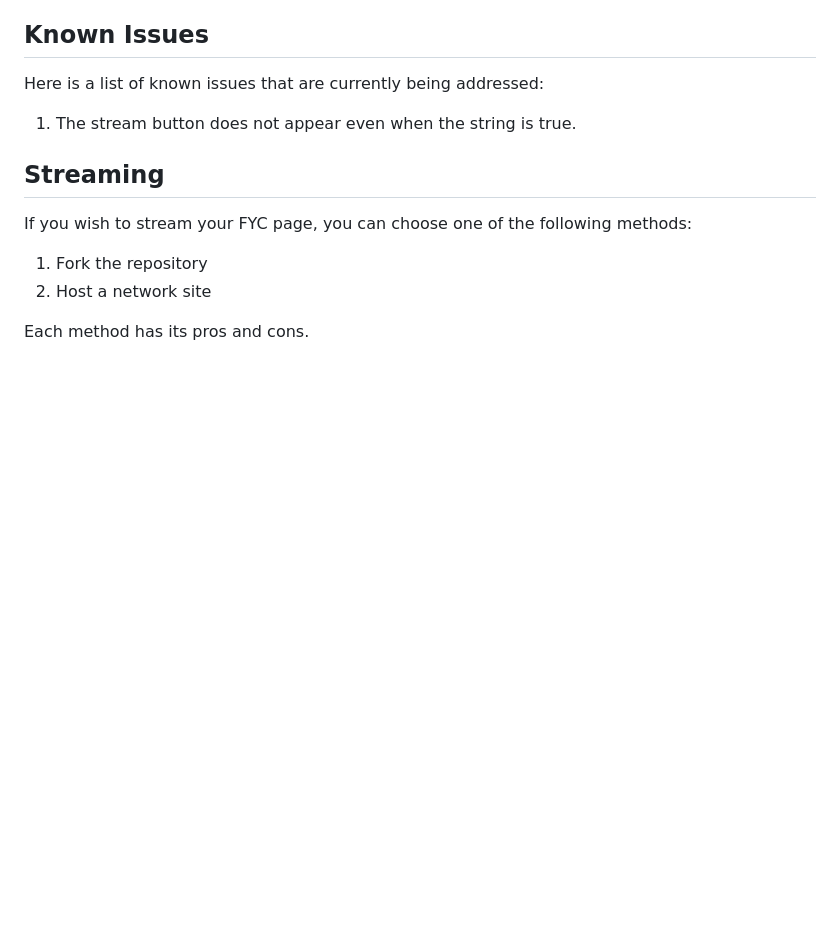
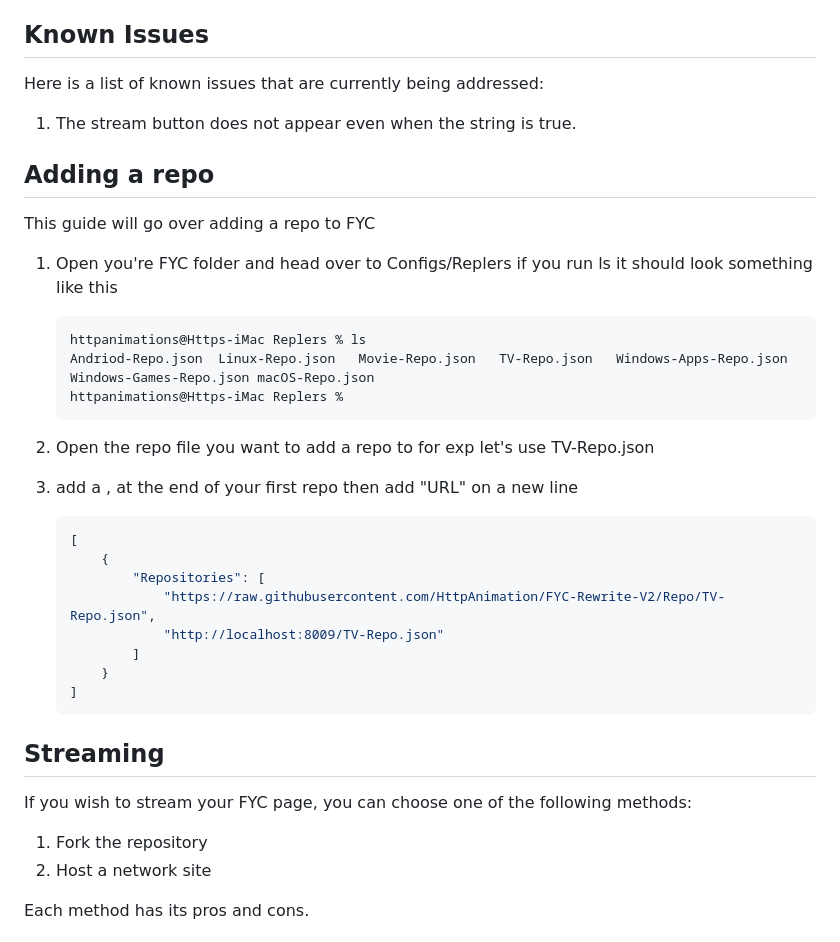
Before and after one commit to HttpAnimation/FYC-Rewrite-V2, a Markdown page: README.md, the part around the change. Drawn GitHub-style; blank space fills up the shorter version.

````diff
--- a/README.md
+++ b/README.md
@@ -23,6 +23,29 @@ If you encounter any issues, please report them on the [issue page](https://gith
 Here is a list of known issues that are currently being addressed:
 
 1) The stream button does not appear even when the string is true.
+
+## Adding a repo
+This guide will go over adding a repo to FYC
+
+1) Open you're FYC folder and head over to Configs/Replers if you run ls it should look something like this
+    ```bash
+    httpanimations@Https-iMac Replers % ls
+    Andriod-Repo.json  Linux-Repo.json   Movie-Repo.json   TV-Repo.json   Windows-Apps-Repo.json  Windows-Games-Repo.json macOS-Repo.json
+    httpanimations@Https-iMac Replers %
+    ```
+2) Open the repo file you want to add a repo to for exp let's use TV-Repo.json
+
+3) add a , at the end of your first repo then add "URL" on a new line
+    ```json
+    [
+        {
+            "Repositories": [
+                "https://raw.githubusercontent.com/HttpAnimation/FYC-Rewrite-V2/Repo/TV-Repo.json",
+                "http://localhost:8009/TV-Repo.json"
+            ]
+        }
+    ]
+    ```
 
 ## Streaming
 
````
